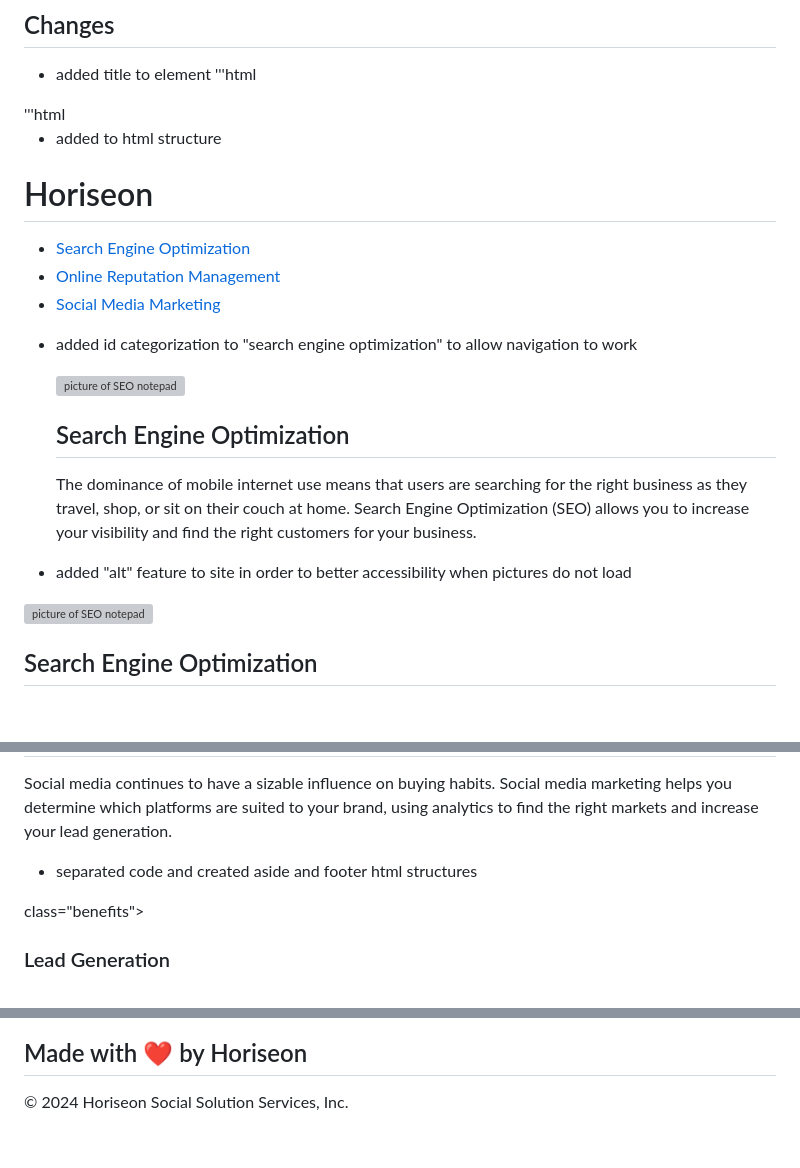
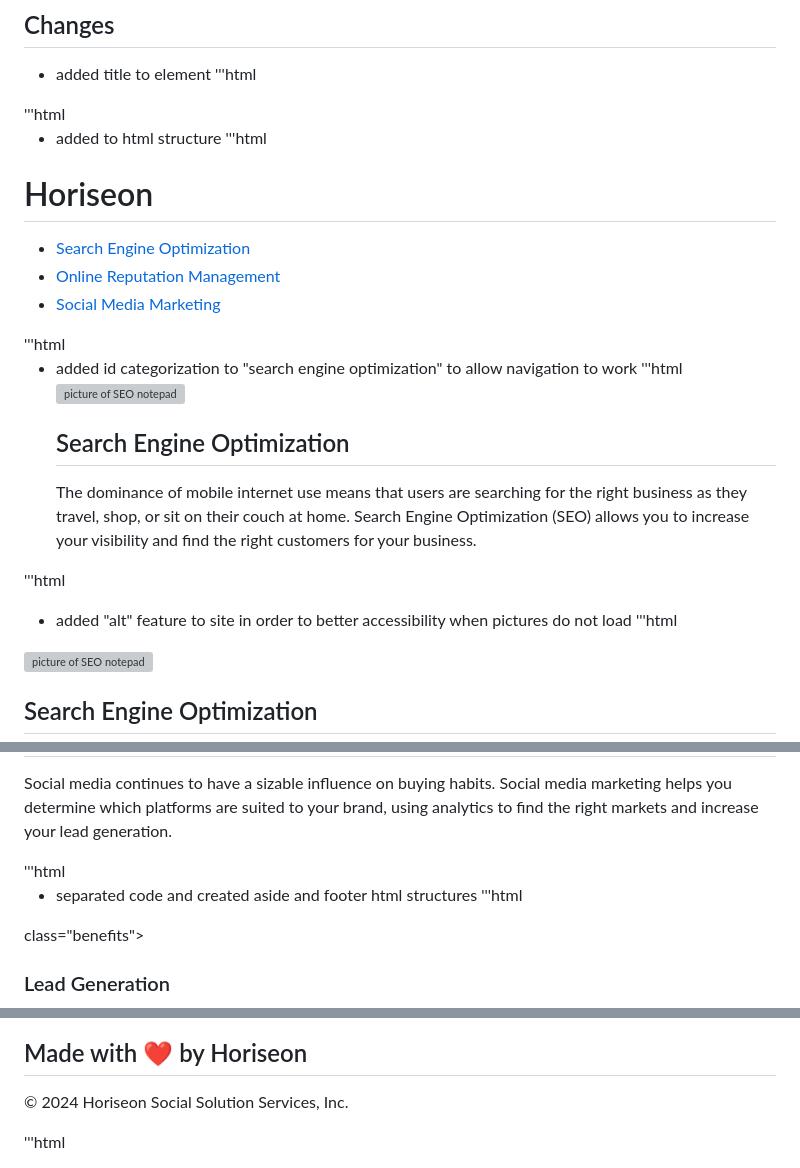
Before and after one commit to Parraj1025/Horisean-Project-Complete, a Markdown page: README.md, 3 parts joined by grey strips. Drawn GitHub-style; blank space fills up the shorter version; grey boxes are pictures that could not be loaded.

Commit message:
format changes

```diff
--- a/README.md
+++ b/README.md
@@ -16,6 +16,7 @@ refactor the site to allow for better accessibility functions and organize semat
 '''html
 
 * added <nav> to html structure
+'''html
 <nav
 class="header">
         <h1>Hori<span class="seo">seo</span>n</h1>
@@ -33,17 +34,20 @@ class="header">
             </ul>
         </div>
 </nav>
+'''html
 
 * added id categorization to "search engine optimization" to allow navigation to work
+'''html
   <div id="search-engine-optimization" class="search-engine-optimization">
             <img src="./assets/images/search-engine-optimization.jpg" alt="picture of SEO notepad" class="float-left" />
             <h2>Search Engine Optimization</h2>
             <p>
                 The dominance of mobile internet use means that users are searching for the right business as they travel, shop, or sit on their couch at home. Search Engine Optimization (SEO) allows you to increase your visibility and find the right customers for your business.
             </p>
+'''html
 
 * added "alt" feature to site in order to better accessibility when pictures do not load
-
+'''html
  <div class="hero"></div>
     <div class="content">
         <div id="search-engine-optimization" class="search-engine-optimization">
@@ -69,8 +73,10 @@ class="header">
         </div>
     </div>
 </div>
+'''html
 
 * separated code and created aside and footer html structures
+'''html
  <aside>
  class="benefits">
         <div class="benefit-lead">
@@ -102,3 +108,4 @@ class="header">
         &copy; 2024 Horiseon Social Solution Services, Inc.
     </p>
  </footer>
+ '''html
```
